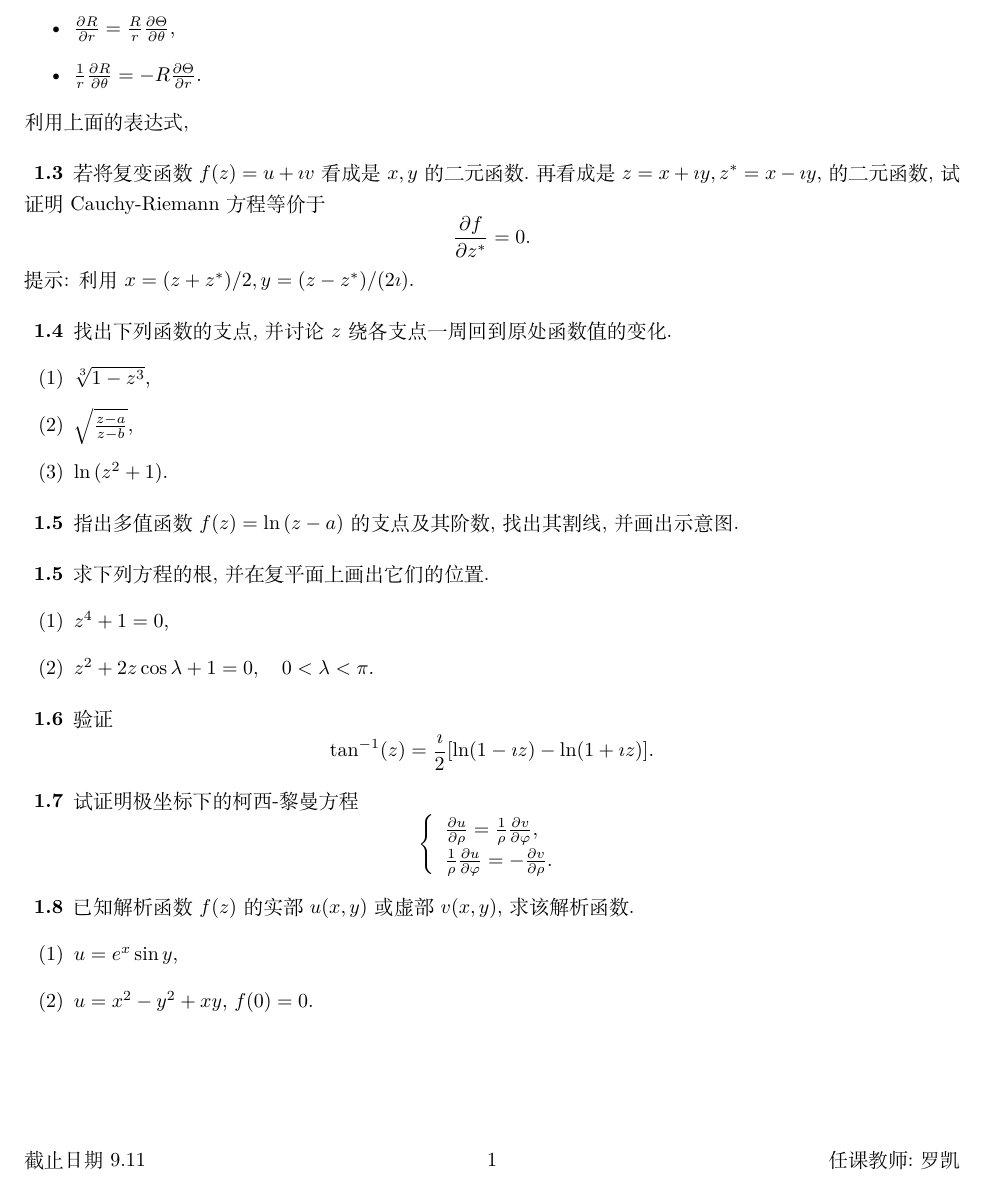
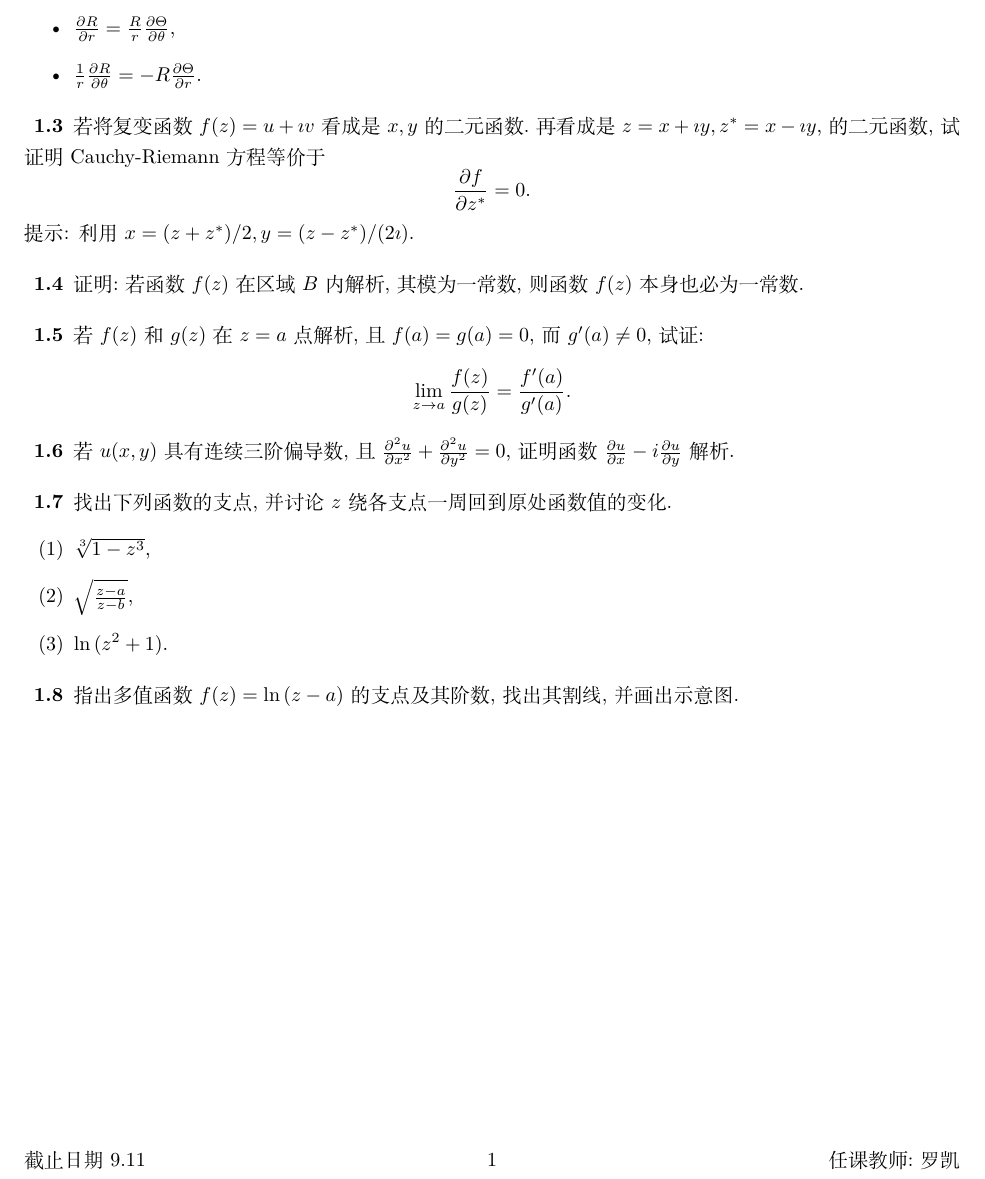
Before and after one commit to kluophysics/mathphy, a LaTeX problem sheet (homework/problem_set02.tex): part of the page, cut so that both start at the same text. Compiled offline with XeLaTeX.

Commit message:
problem 02 done

```diff
--- a/homework/problem_set02.tex
+++ b/homework/problem_set02.tex
@@ -92,7 +92,7 @@
 \item $\frac{\partial R}{\partial r}=\frac{R}{r} \frac{\partial \Theta}{\partial \theta}$,
 \item $\frac{1}{r} \frac{\partial R}{\partial \theta}=-R \frac{\partial \Theta}{\partial r}$.
 \end{itemize}
-利用上面的表达式,
+
 \end{problem}
 
 \begin{problem}{1.3}
@@ -103,7 +103,25 @@
   提示: 利用$x=(z+z^*)/2, y=(z-z^*)/(2\imath)$.
 \end{problem}
 
+
+
 \begin{problem}{1.4}
+  证明:若函数 $f ( z )$ 在区域 $B$内解析,其模为一常数,则函数 $f ( z )$ 本身也必为一常数.
+\end{problem}
+
+\begin{problem}{1.5}
+  若 $f(z)$ 和 $g(z)$ 在 $z=a$ 点解析, 且 $f(a)=g(a)=0$, 而 $g^{\prime}(a) \neq 0$, 试证:
+  $$
+\lim _{z \rightarrow a} \frac{f(z)}{g(z)}=\frac{f^{\prime}(a)}{g^{\prime}(a)}.
+$$
+\end{problem}
+
+\begin{problem}{1.6}
+若 $u(x, y)$ 具有连续三阶偏导数, 且 $\frac{\partial^2 u}{\partial x^2}+\frac{\partial^2 u}{\partial y^2}=0$,
+ 证明函数 $\frac{\partial u}{\partial x}-i \frac{\partial u}{\partial y}$ 解析.
+\end{problem}
+
+\begin{problem}{1.7}
   找出下列函数的支点,并讨论$z$绕各支点一周回到原处函数值的变化.
   \begin{enumerate}
     \item $\sqrt[3]{1-z^3}$,
@@ -113,44 +131,10 @@
 
 \end{problem}
 
-\begin{problem}{1.5}
+\begin{problem}{1.8}
   指出多值函数$f(z) = \ln{(z-a)}$的支点及其阶数,找出其割线,并画出示意图.
 \end{problem}
 
-
-\begin{problem}{1.5}
-  求下列方程的根,并在复平面上画出它们的位置.
-  \begin{enumerate}
-    \item $z^4 + 1 = 0$,
-    \item $z^2 + 2 z \cos \lambda + 1 = 0, \quad 0 < \lambda < \pi$.
-  \end{enumerate}
-\end{problem}
-
-\begin{problem}{1.6}
-验证
-$$
-\tan^{-1}(z)=\frac{\imath }{2}[\ln (1-\imath z)-\ln (1+\imath z)] .
-$$
-\end{problem}
-
-
-\begin{problem}{1.7}
-  试证明极坐标下的柯西-黎曼方程
-  $$
-    \left\{\begin{array}{l}
-    \frac{\partial u}{\partial \rho}=\frac{1}{\rho} \frac{\partial v}{\partial \varphi} ,\\
-    \frac{1}{\rho} \frac{\partial u}{\partial \varphi}=-\frac{\partial v}{\partial \rho} .
-    \end{array}\right.
-  $$
-\end{problem}
-
-\begin{problem}{1.8}
-  已知解析函数 $f(z)$  的实部 $u(x, y)$或虚部$ v(x, y)$, 求该解析函数.
-  \begin{enumerate}
-    \item $u = e^x \sin{y}$,
-    \item $u = x^2 - y^2 + xy$, $f(0) = 0$.
-  \end{enumerate}
-\end{problem}
 
 % \begin{proof}[Solution]
 % Write a solution here
```
Also changed, not shown: homework/problem_set02.tex (2 more changed lines).
